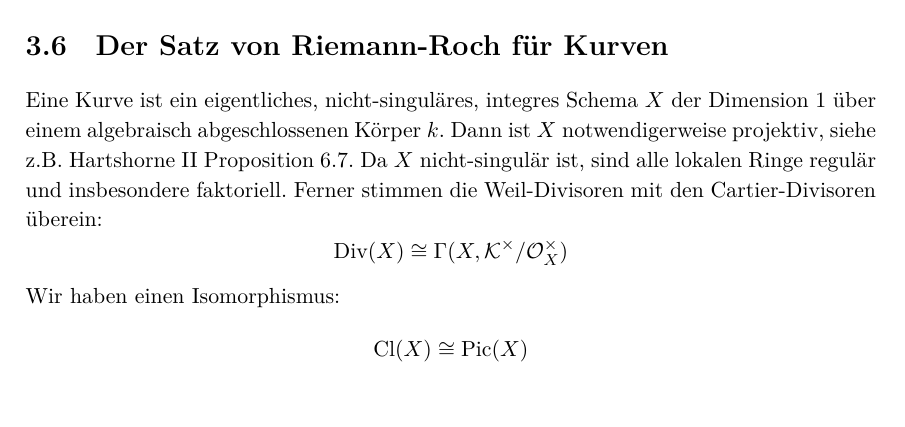
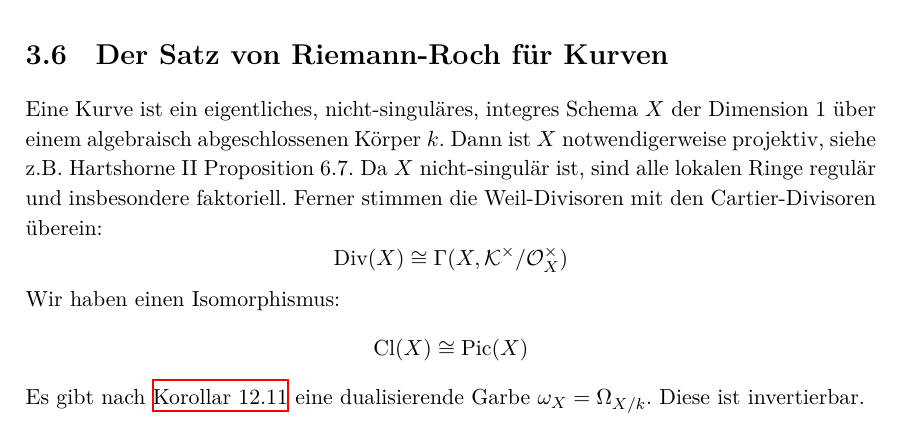
Before and after one commit to yishn/Uni, a LaTeX book (Algebraische Geometrie/AlgebraischeGeometrie.tex, which reads Algebraische Geometrie/chapter3.tex): part of page 118 of 122, cut so that both start at the same text. Compiled offline with XeLaTeX.

Commit message:
Füge dualisierende Garbe für Kurven hinzu

```diff
--- a/Algebraische Geometrie/chapter3.tex
+++ b/Algebraische Geometrie/chapter3.tex
@@ -570,6 +570,7 @@ Eine Kurve ist ein eigentliches, nicht-singuläres, integres Schema $X$ der Dime
 \[\operatorname{Div}(X)\cong\Gamma(X,\mathcal{K}^\times/\mathcal{O}^\times_X)\]
 Wir haben einen Isomorphismus:
 \[\operatorname{Cl}(X)\cong\operatorname{Pic}(X) \]
+Es gibt nach \hyperref[12.11]{Korollar 12.11} eine dualisierende Garbe $\omega_X=\Omega_{X/k}$. Diese ist invertierbar.
 
 \paragraph{Definition 13.1.}\label{13.1} Sei $X$ eine Kurve. Dann heißt
 \[g=g(X)=\dim_k\mathrm{H}^1(X,\mathcal{O}_X)=\dim_k\mathrm{H}^0(X,\omega_X)<\infty \]
```
